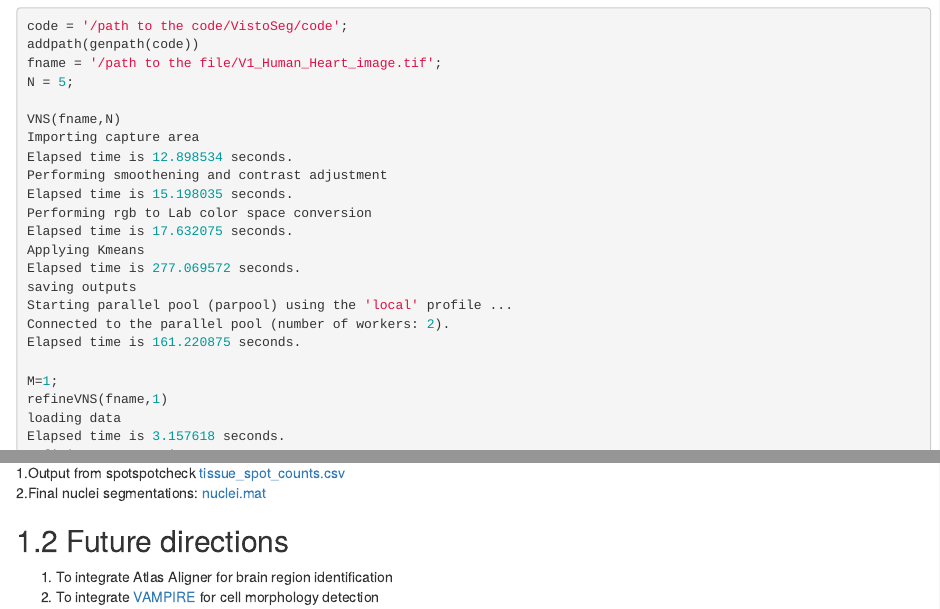
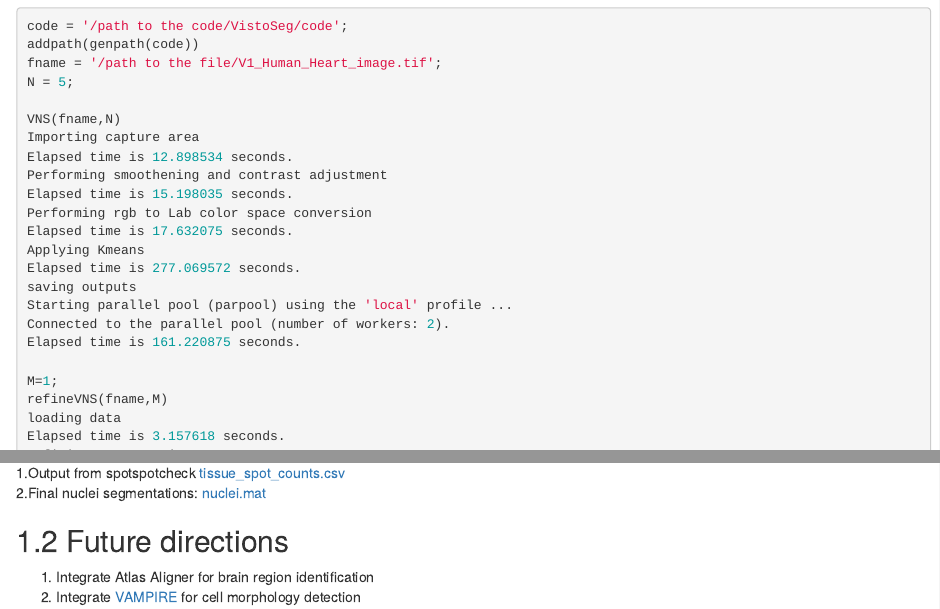
Before and after one commit to LieberInstitute/VistoSeg, an R Markdown document (Step5.Rmd): the page in a window 1100 px wide, from 250 px down, and a second part further down, joined at a grey line. Rendered offline with R 4.5, knitr and Pandoc, with nearby package versions; drawn as R Markdown's standard HTML page in place of the format the file asks for.

Commit message:
edit step 5

```diff
--- a/Step5.Rmd
+++ b/Step5.Rmd
@@ -26,7 +26,7 @@ Connected to the parallel pool (number of workers: 2).
 Elapsed time is 161.220875 seconds.
 
 M=1;
-refineVNS(fname,1)
+refineVNS(fname,M)
 loading data
 Elapsed time is 3.157618 seconds.
 refining segmentations
@@ -113,5 +113,5 @@ Below images are the raw Histology tif file of breast tissue and the extracted/s
 
 ## Future directions
 
-1. To integrate Atlas Aligner for brain region identification
-2. To integrate [VAMPIRE](https://www.nature.com/articles/srep18437) for cell morphology detection
+1. Integrate Atlas Aligner for brain region identification
+2. Integrate [VAMPIRE](https://www.nature.com/articles/srep18437) for cell morphology detection
```
